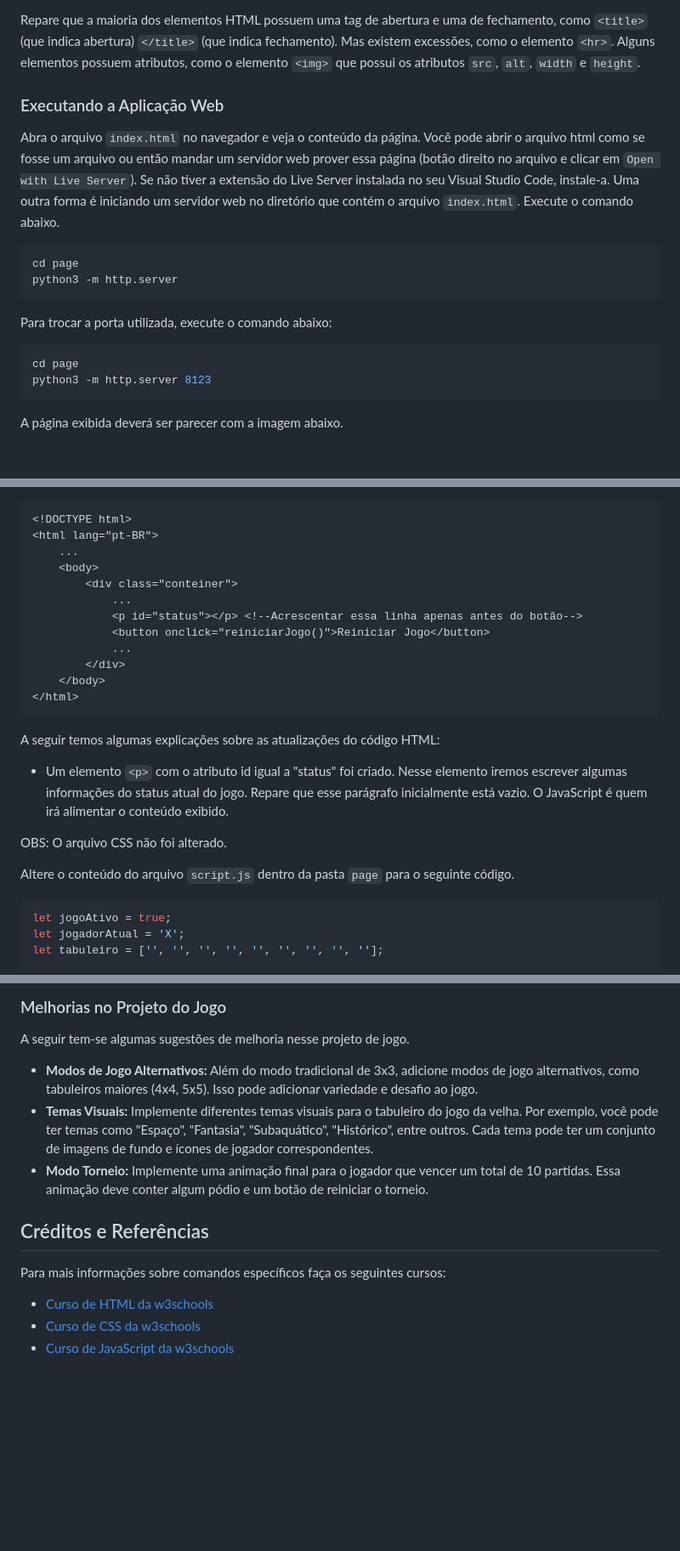
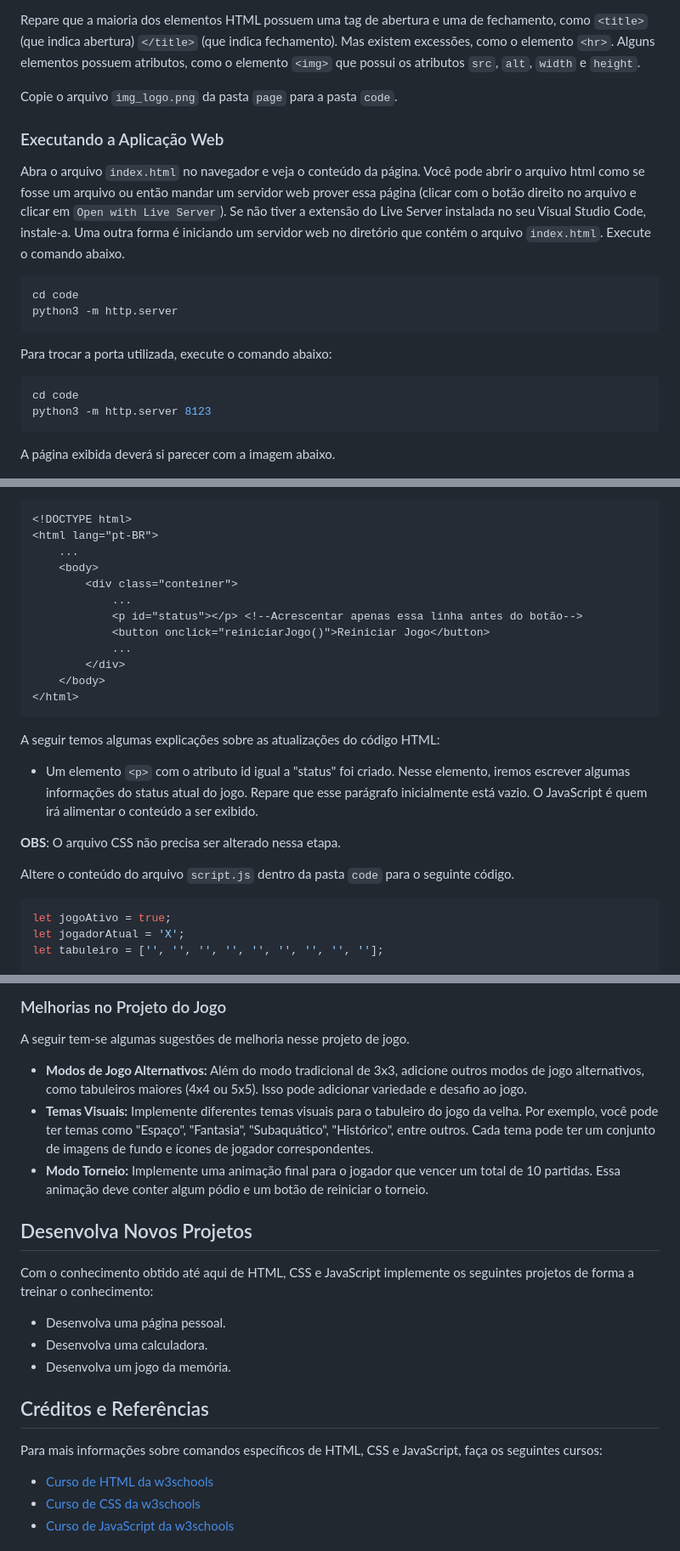
Before and after one commit to ufla-prog-web/aula-html-css-js, a Markdown page: README.md, 3 parts joined by grey strips. Shown: that part at 85% size. Rendered like a GitHub page; blank space fills up the shorter version.

Commit message:
Melhoria na didática do readme

````diff
--- a/README.md
+++ b/README.md
@@ -152,23 +158,25 @@ A seguir temos algumas explicações sobre o código HTML:
 
 Repare que a maioria dos elementos HTML possuem uma tag de abertura e uma de fechamento, como `<title>` (que indica abertura) `</title>` (que indica fechamento). Mas existem excessões, como o elemento `<hr>`. Alguns elementos possuem atributos, como o elemento `<img>` que possui os atributos `src`, `alt`, `width` e `height`.
 
+Copie o arquivo `img_logo.png` da pasta `page` para a pasta `code`.
+
 ### Executando a Aplicação Web
 
-Abra o arquivo `index.html` no navegador e veja o conteúdo da página. Você pode abrir o arquivo html como se fosse um arquivo ou então mandar um servidor web prover essa página (botão direito no arquivo e clicar em `Open with Live Server`). Se não tiver a extensão do Live Server instalada no seu Visual Studio Code, instale-a. Uma outra forma é iniciando um servidor web no diretório que contém o arquivo `index.html`. Execute o comando abaixo.
+Abra o arquivo `index.html` no navegador e veja o conteúdo da página. Você pode abrir o arquivo html como se fosse um arquivo ou então mandar um servidor web prover essa página (clicar com o botão direito no arquivo e clicar em `Open with Live Server`). Se não tiver a extensão do Live Server instalada no seu Visual Studio Code, instale-a. Uma outra forma é iniciando um servidor web no diretório que contém o arquivo `index.html`. Execute o comando abaixo.
 
 ```bash
-cd page
+cd code
 python3 -m http.server
 ```
 
 Para trocar a porta utilizada, execute o comando abaixo:
 
 ```bash
-cd page
+cd code
 python3 -m http.server 8123
 ```
 
-A página exibida deverá ser parecer com a imagem abaixo.
+A página exibida deverá si parecer com a imagem abaixo.
 
 ![Imagem Jogo 01](./docs/img_jogo1.png)
 
@@ -534,7 +544,7 @@ Atualize o conteúdo do arquivo `index.html` para o conteúdo destacado abaixo.
     <body>
         <div class="conteiner">
             ...
-            <p id="status"></p> <!--Acrescentar essa linha apenas antes do botão-->
+            <p id="status"></p> <!--Acrescentar apenas essa linha antes do botão-->
             <button onclick="reiniciarJogo()">Reiniciar Jogo</button>
             ...
         </div>
@@ -544,11 +554,11 @@ Atualize o conteúdo do arquivo `index.html` para o conteúdo destacado abaixo.
 
 A seguir temos algumas explicações sobre as atualizações do código HTML:
 
-* Um elemento `<p>` com o atributo id igual a "status" foi criado. Nesse elemento iremos escrever algumas informações do status atual do jogo. Repare que esse parágrafo inicialmente está vazio. O JavaScript é quem irá alimentar o conteúdo exibido.
+* Um elemento `<p>` com o atributo id igual a "status" foi criado. Nesse elemento, iremos escrever algumas informações do status atual do jogo. Repare que esse parágrafo inicialmente está vazio. O JavaScript é quem irá alimentar o conteúdo a ser exibido.
 
-OBS: O arquivo CSS não foi alterado.
+**OBS**: O arquivo CSS não precisa ser alterado nessa etapa.
 
-Altere o conteúdo do arquivo `script.js` dentro da pasta `page` para o seguinte código.
+Altere o conteúdo do arquivo `script.js` dentro da pasta `code` para o seguinte código.
 
 ```javascript
 let jogoAtivo = true;
@@ -901,13 +913,21 @@ Primeiramente, coloque o seu jogo no github. Depois vá em `Settings`. Clique em
 
 A seguir tem-se algumas sugestões de melhoria nesse projeto de jogo.
 
-* **Modos de Jogo Alternativos:** Além do modo tradicional de 3x3, adicione modos de jogo alternativos, como tabuleiros maiores (4x4, 5x5). Isso pode adicionar variedade e desafio ao jogo.
+* **Modos de Jogo Alternativos:** Além do modo tradicional de 3x3, adicione outros modos de jogo alternativos, como tabuleiros maiores (4x4 ou 5x5). Isso pode adicionar variedade e desafio ao jogo.
 * **Temas Visuais:** Implemente diferentes temas visuais para o tabuleiro do jogo da velha. Por exemplo, você pode ter temas como "Espaço", "Fantasia", "Subaquático", "Histórico", entre outros. Cada tema pode ter um conjunto de imagens de fundo e ícones de jogador correspondentes.
 * **Modo Torneio:** Implemente uma animação final para o jogador que vencer um total de 10 partidas. Essa animação deve conter algum pódio e um botão de reiniciar o torneio.
 
+## Desenvolva Novos Projetos
+
+Com o conhecimento obtido até aqui de HTML, CSS e JavaScript implemente os seguintes projetos de forma a treinar o conhecimento:
+
+* Desenvolva uma página pessoal.
+* Desenvolva uma calculadora.
+* Desenvolva um jogo da memória.
+
 ## Créditos e Referências
 
-Para mais informações sobre comandos específicos faça os seguintes cursos:
+Para mais informações sobre comandos específicos de HTML, CSS e JavaScript, faça os seguintes cursos:
 
 * [Curso de HTML da w3schools](https://www.w3schools.com/html/default.asp)
 * [Curso de CSS da w3schools](https://www.w3schools.com/css/default.asp)
````
Also changed, not shown: other parts of README.md (+28 -18 lines).
